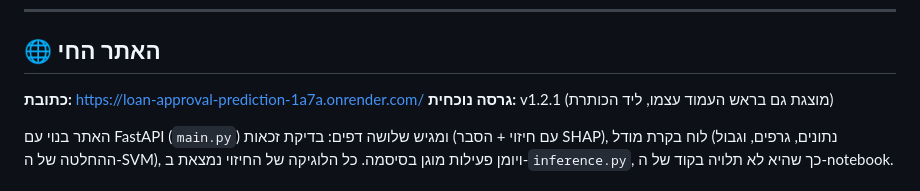
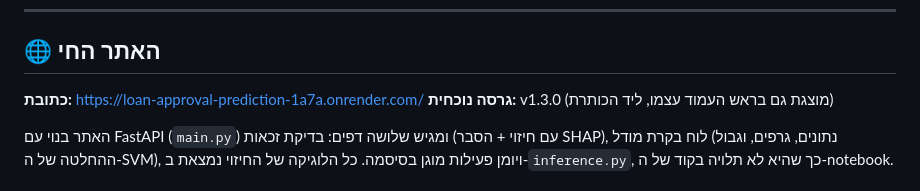
Before and after one commit to Liran-Martfel/Loan-aprroval-project, a Markdown page: README.md, the part around the change. Drawn GitHub-style.

```diff
--- a/README.md
+++ b/README.md
@@ -30,7 +30,7 @@ build_dashboard_data.py                 - סקריפט שמחשב את נתונ
 
 ## 🌐 האתר החי
 **כתובת:** https://loan-approval-prediction-1a7a.onrender.com/
-**גרסה נוכחית:** v1.2.1 (מוצגת גם בראש העמוד עצמו, ליד הכותרת)
+**גרסה נוכחית:** v1.3.0 (מוצגת גם בראש העמוד עצמו, ליד הכותרת)
 
 האתר בנוי עם FastAPI (`main.py`) ומגיש שלושה דפים: בדיקת זכאות (עם חיזוי + הסבר SHAP), לוח בקרת מודל (נתונים, גרפים, וגבול ההחלטה של ה-SVM), ויומן פעילות מוגן בסיסמה. כל הלוגיקה של החיזוי נמצאת ב-`inference.py`, כך שהיא לא תלויה בקוד של ה-notebook.
 
```
